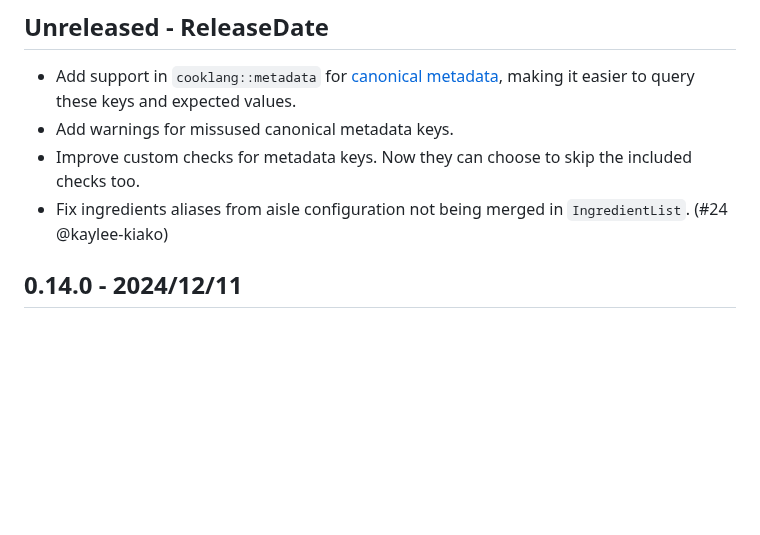
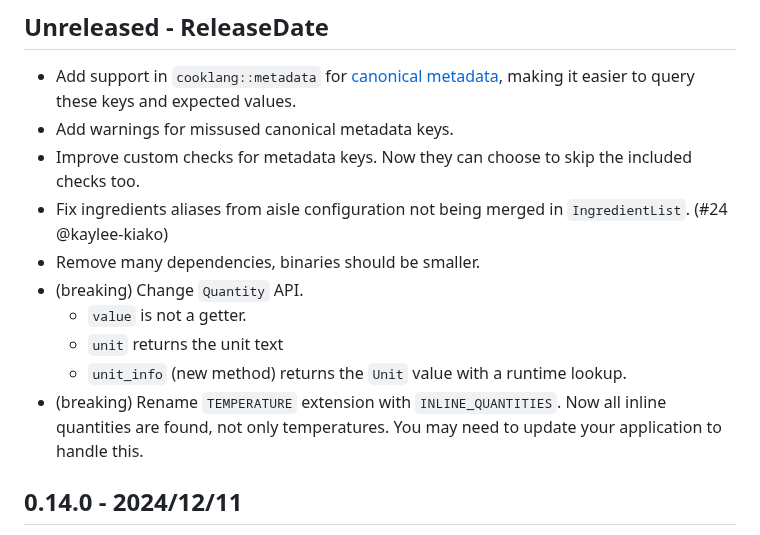
Before and after one commit to cooklang/cooklang-rs, a Markdown page: CHANGELOG.md, the part around the change. GitHub-like rendering; blank space fills up the shorter version.

Commit message:
update changelog

```diff
--- a/CHANGELOG.md
+++ b/CHANGELOG.md
@@ -10,6 +10,14 @@
   included checks too.
 - Fix ingredients aliases from aisle configuration not being merged in
   `IngredientList`. (#24 @kaylee-kiako)
+- Remove many dependencies, binaries should be smaller.
+- (breaking) Change `Quantity` API.
+  - `value` is not a getter.
+  - `unit` returns the unit text
+  - `unit_info` (new method) returns the `Unit` value with a runtime lookup.
+- (breaking) Rename `TEMPERATURE` extension with `INLINE_QUANTITIES`. Now all
+  inline quantities are found, not only temperatures. You may need to update
+  your application to handle this.
 
 ## 0.14.0 - 2024/12/11
 
```
